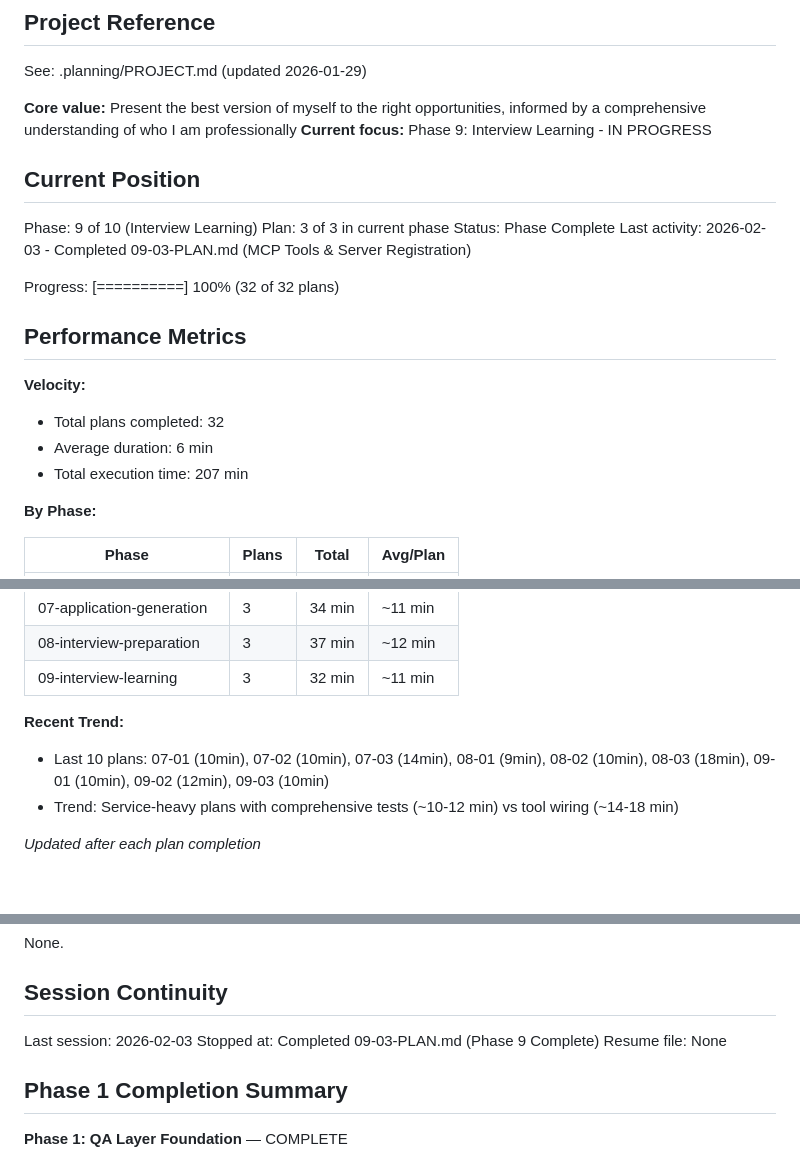
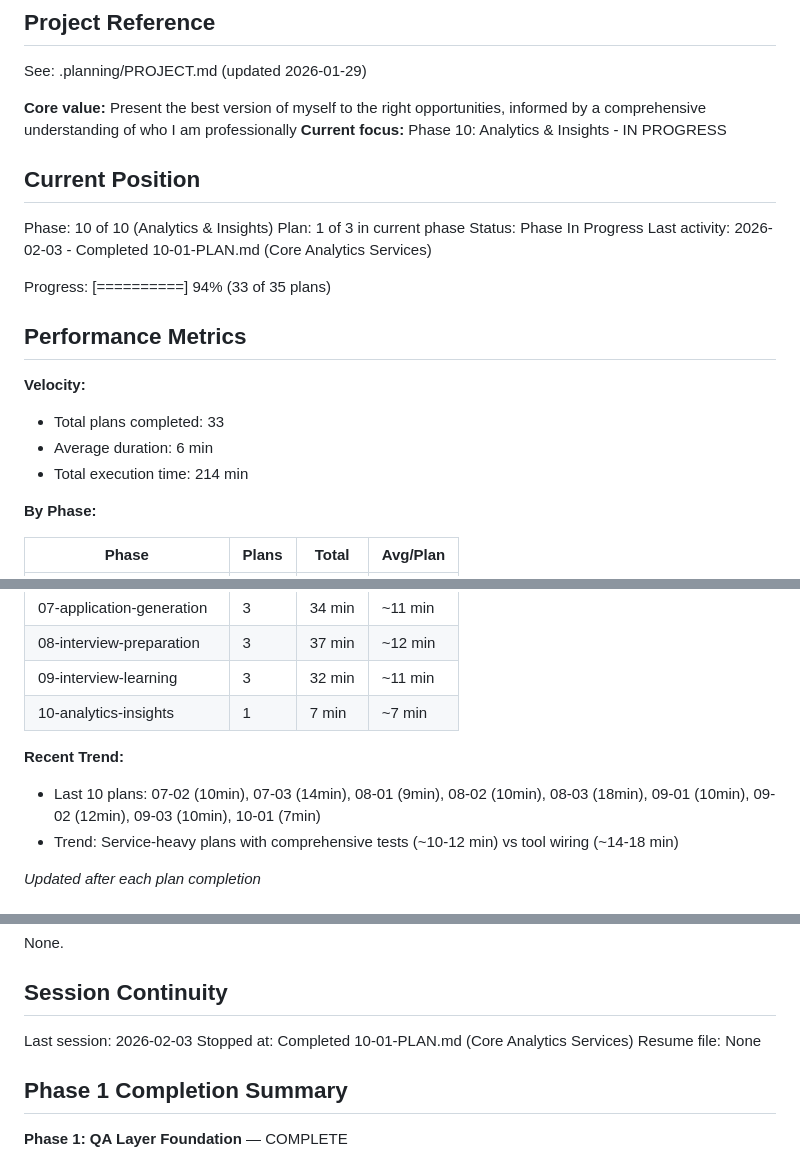
Before and after one commit to genreme/job-share, a Markdown page: .planning/STATE.md, 3 parts joined by grey strips. Drawn GitHub-style.

Commit message:
docs(10-01): complete Core Analytics Services plan
Tasks completed: 3/3
- Task 1: Funnel Calculator Service
- Task 2: Response Rate Analyzer Service
- Task 3: Time-in-Stage Service

SUMMARY: .planning/phases/10-analytics-insights/10-01-SUMMARY.md

```diff
--- a/.planning/STATE.md
+++ b/.planning/STATE.md
@@ -5,23 +5,23 @@
 See: .planning/PROJECT.md (updated 2026-01-29)
 
 **Core value:** Present the best version of myself to the right opportunities, informed by a comprehensive understanding of who I am professionally
-**Current focus:** Phase 9: Interview Learning - IN PROGRESS
+**Current focus:** Phase 10: Analytics & Insights - IN PROGRESS
 
 ## Current Position
 
-Phase: 9 of 10 (Interview Learning)
-Plan: 3 of 3 in current phase
-Status: Phase Complete
-Last activity: 2026-02-03 - Completed 09-03-PLAN.md (MCP Tools & Server Registration)
+Phase: 10 of 10 (Analytics & Insights)
+Plan: 1 of 3 in current phase
+Status: Phase In Progress
+Last activity: 2026-02-03 - Completed 10-01-PLAN.md (Core Analytics Services)
 
-Progress: [==========] 100% (32 of 32 plans)
+Progress: [==========] 94% (33 of 35 plans)
 
 ## Performance Metrics
 
 **Velocity:**
-- Total plans completed: 32
+- Total plans completed: 33
 - Average duration: 6 min
-- Total execution time: 207 min
+- Total execution time: 214 min
 
 **By Phase:**
 
@@ -36,9 +36,10 @@ Progress: [==========] 100% (32 of 32 plans)
 | 07-application-generation | 3 | 34 min | ~11 min |
 | 08-interview-preparation | 3 | 37 min | ~12 min |
 | 09-interview-learning | 3 | 32 min | ~11 min |
+| 10-analytics-insights | 1 | 7 min | ~7 min |
 
 **Recent Trend:**
-- Last 10 plans: 07-01 (10min), 07-02 (10min), 07-03 (14min), 08-01 (9min), 08-02 (10min), 08-03 (18min), 09-01 (10min), 09-02 (12min), 09-03 (10min)
+- Last 10 plans: 07-02 (10min), 07-03 (14min), 08-01 (9min), 08-02 (10min), 08-03 (18min), 09-01 (10min), 09-02 (12min), 09-03 (10min), 10-01 (7min)
 - Trend: Service-heavy plans with comprehensive tests (~10-12 min) vs tool wiring (~14-18 min)
 
 *Updated after each plan completion*
@@ -178,7 +179,7 @@ None.
 ## Session Continuity
 
 Last session: 2026-02-03
-Stopped at: Completed 09-03-PLAN.md (Phase 9 Complete)
+Stopped at: Completed 10-01-PLAN.md (Core Analytics Services)
 Resume file: None
 
 ## Phase 1 Completion Summary
```
Also changed, not shown: 1 other file.
